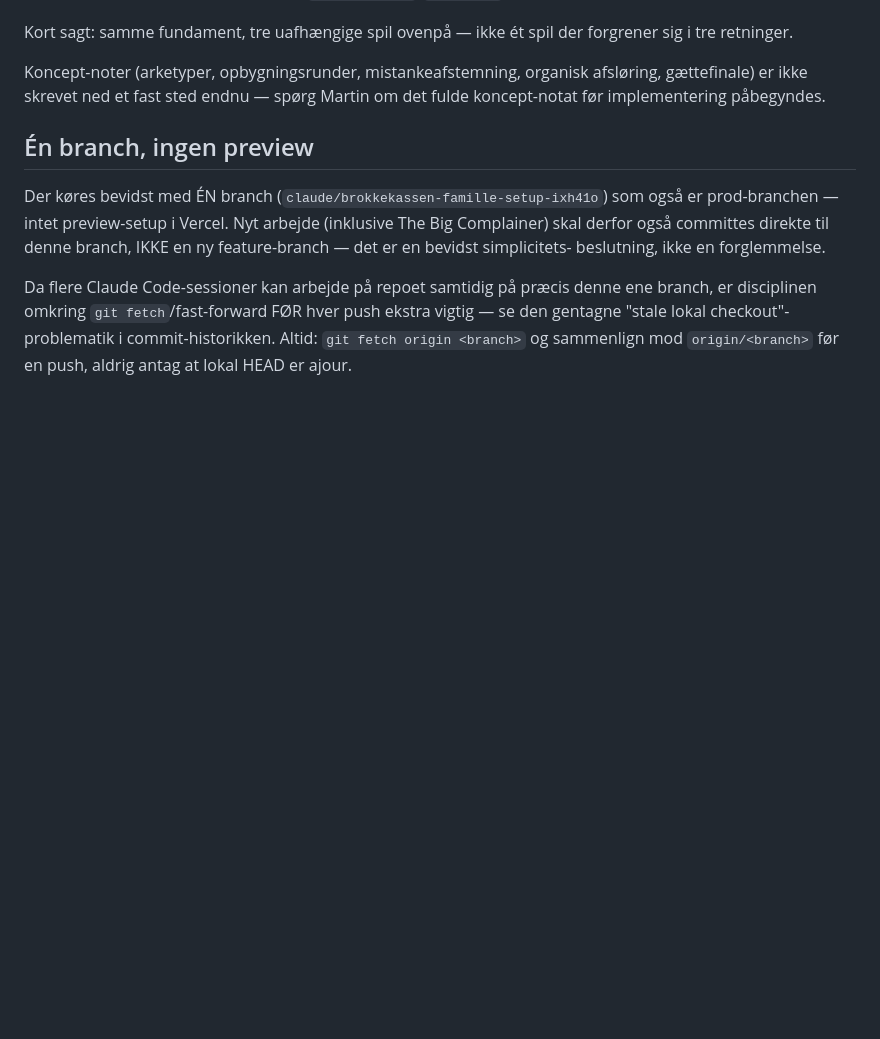
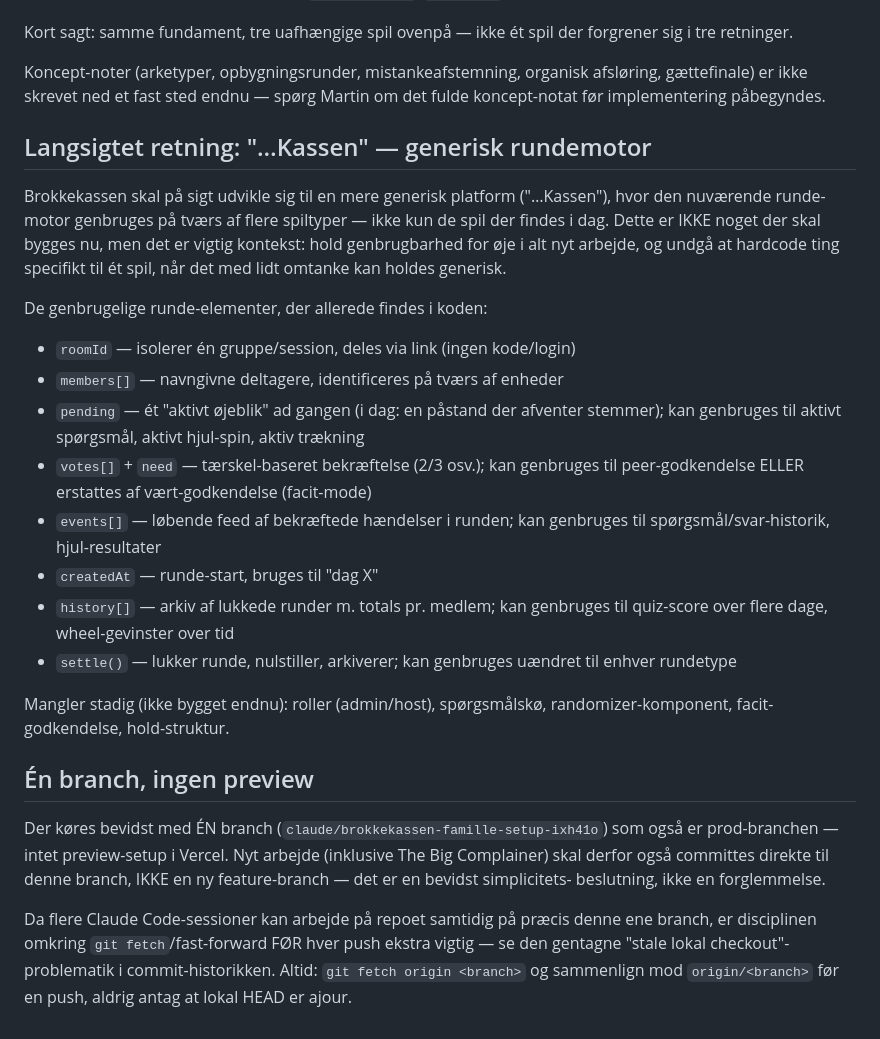
Before and after one commit to martinthygesen-create/Brokkekassen, a Markdown page: CLAUDE.md, the part around the change. GitHub-like rendering; blank space fills up the shorter version.

Commit message:
Doc: langsigtet "...Kassen"-retning og genbrugelige runde-elementer
Beskriver hvilke dele af den nuværende runde-motor (roomId, members,
pending, votes/need, events, history, settle) der er tænkt genbrugt på
tværs af fremtidige spiltyper, samt hvad der stadig mangler.

```diff
--- a/CLAUDE.md
+++ b/CLAUDE.md
@@ -51,6 +51,35 @@ Koncept-noter (arketyper, opbygningsrunder, mistankeafstemning, organisk
 afsløring, gættefinale) er ikke skrevet ned et fast sted endnu — spørg
 Martin om det fulde koncept-notat før implementering påbegyndes.
 
+## Langsigtet retning: "…Kassen" — generisk rundemotor
+
+Brokkekassen skal på sigt udvikle sig til en mere generisk platform
+("…Kassen"), hvor den nuværende runde-motor genbruges på tværs af flere
+spiltyper — ikke kun de spil der findes i dag. Dette er IKKE noget der skal
+bygges nu, men det er vigtig kontekst: hold genbrugbarhed for øje i alt nyt
+arbejde, og undgå at hardcode ting specifikt til ét spil, når det med lidt
+omtanke kan holdes generisk.
+
+De genbrugelige runde-elementer, der allerede findes i koden:
+
+- `roomId` — isolerer én gruppe/session, deles via link (ingen kode/login)
+- `members[]` — navngivne deltagere, identificeres på tværs af enheder
+- `pending` — ét "aktivt øjeblik" ad gangen (i dag: en påstand der afventer
+  stemmer); kan genbruges til aktivt spørgsmål, aktivt hjul-spin, aktiv
+  trækning
+- `votes[]` + `need` — tærskel-baseret bekræftelse (2/3 osv.); kan genbruges
+  til peer-godkendelse ELLER erstattes af vært-godkendelse (facit-mode)
+- `events[]` — løbende feed af bekræftede hændelser i runden; kan genbruges
+  til spørgsmål/svar-historik, hjul-resultater
+- `createdAt` — runde-start, bruges til "dag X"
+- `history[]` — arkiv af lukkede runder m. totals pr. medlem; kan genbruges
+  til quiz-score over flere dage, wheel-gevinster over tid
+- `settle()` — lukker runde, nulstiller, arkiverer; kan genbruges uændret
+  til enhver rundetype
+
+Mangler stadig (ikke bygget endnu): roller (admin/host), spørgsmålskø,
+randomizer-komponent, facit-godkendelse, hold-struktur.
+
 ## Én branch, ingen preview
 
 Der køres bevidst med ÉN branch (`claude/brokkekassen-famille-setup-ixh41o`)
```
